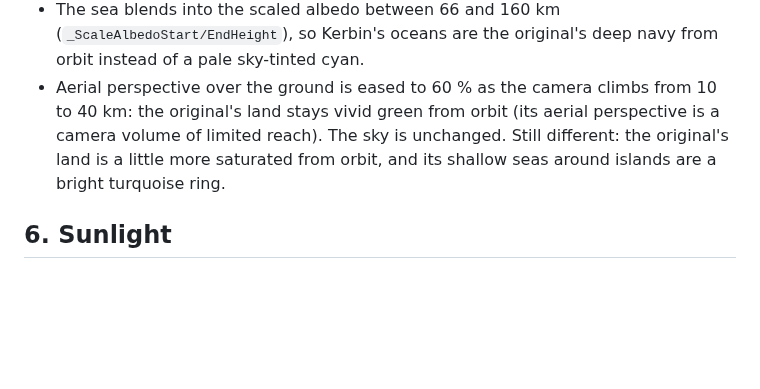
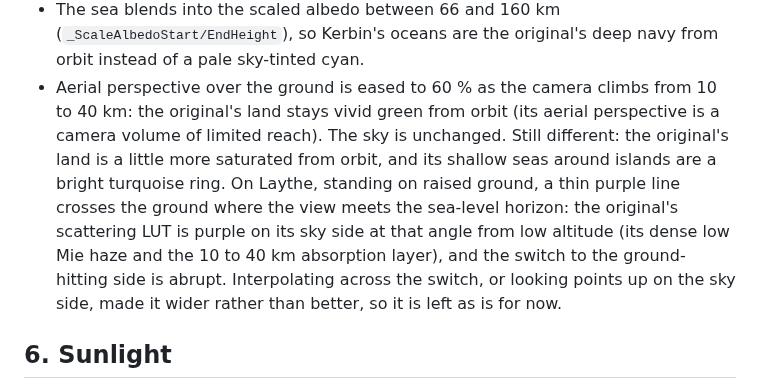
Before and after one commit to unknown201/OpenSpaceExplorer, a Markdown page: docs/reference-notes/planet-rendering.md, the part around the change. GitHub-like rendering; blank space fills up the shorter version.

Commit message:
Planet notes: the Laythe horizon line and what was tried
Co-Authored-By: Claude Opus 5.5 <noreply@anthropic.com>

```diff
--- a/docs/reference-notes/planet-rendering.md
+++ b/docs/reference-notes/planet-rendering.md
@@ -101,7 +101,11 @@ Laythe's beach, Eve and Duna from orbit). Changes made from it:
 - Aerial perspective over the ground is eased to 60 % as the camera climbs from 10 to 40 km: the original's land
   stays vivid green from orbit (its aerial perspective is a camera volume of limited reach). The sky is unchanged.
 Still different: the original's land is a little more saturated from orbit, and its shallow seas around islands
-are a bright turquoise ring.
+are a bright turquoise ring. On Laythe, standing on raised ground, a thin purple line crosses the ground where
+the view meets the sea-level horizon: the original's scattering LUT is purple on its sky side at that angle
+from low altitude (its dense low Mie haze and the 10 to 40 km absorption layer), and the switch to the
+ground-hitting side is abrupt. Interpolating across the switch, or looking points up on the sky side, made it
+wider rather than better, so it is left as is for now.
 
 ## 6. Sunlight
 
```
